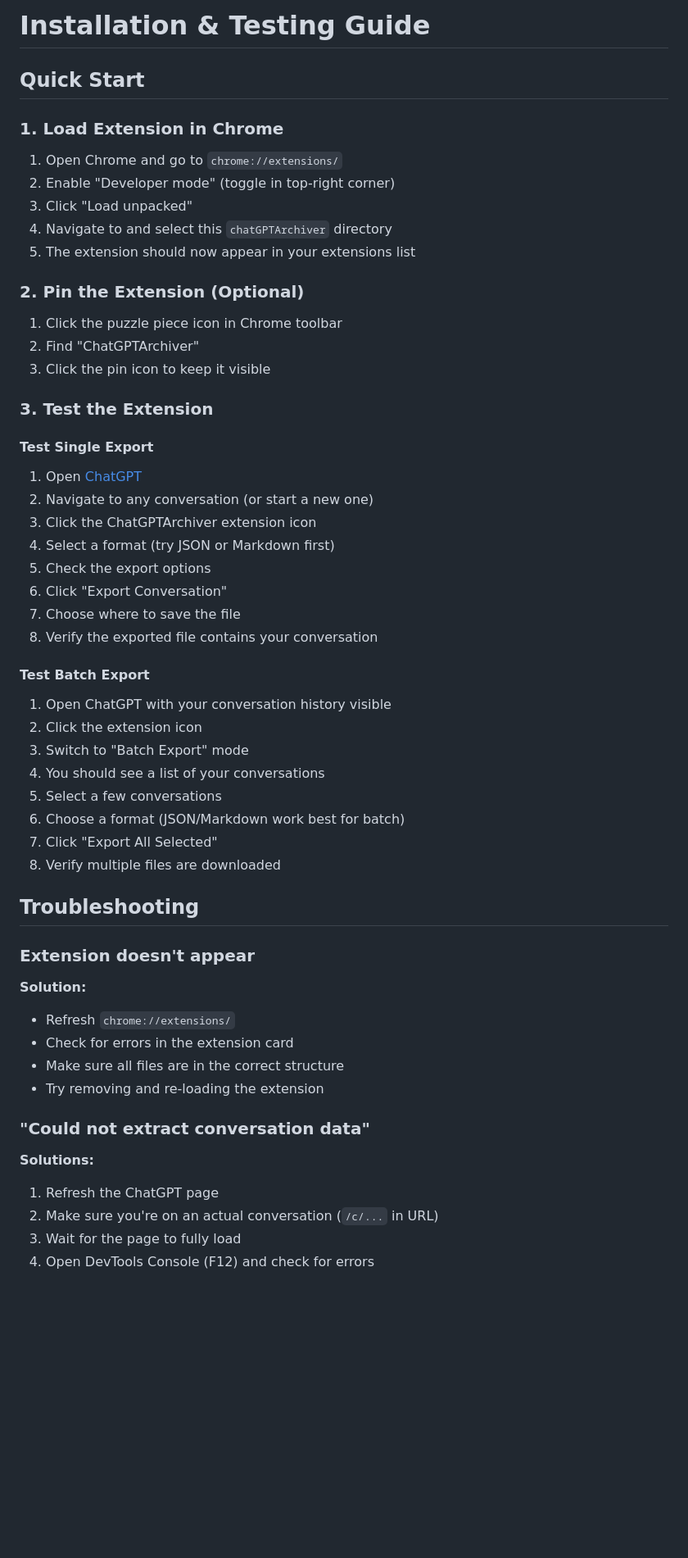
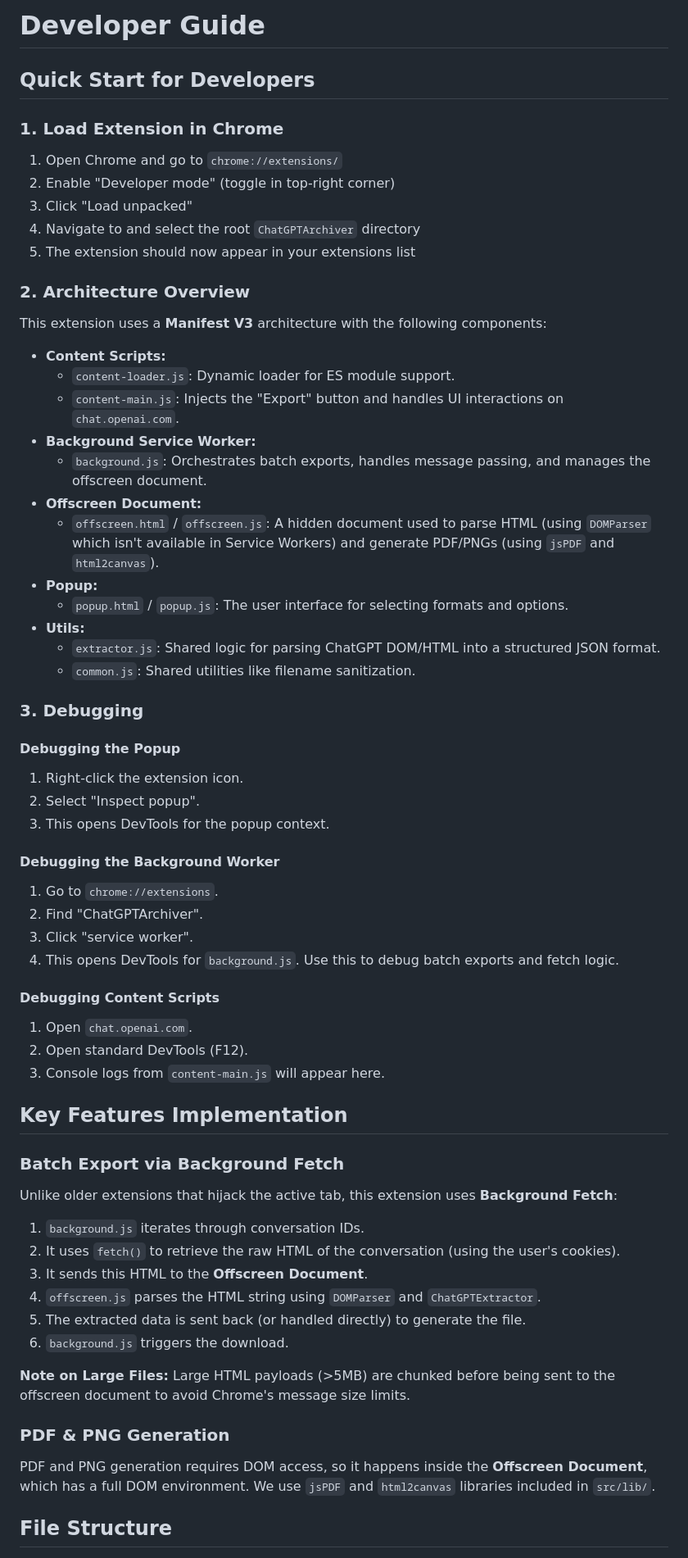
Before and after one commit to leegonzales/ChatGPTArchiver, a Markdown page: DEVELOPER.md, the part around one of its changes. Shown at 82% size. GitHub-like rendering; blank space fills up the shorter version.

Commit message:
docs: Update DEVELOPER.md with new architecture details

```diff
--- a/DEVELOPER.md
+++ b/DEVELOPER.md
@@ -1,60 +1,65 @@
-# Installation & Testing Guide
+# Developer Guide
 
-## Quick Start
+## Quick Start for Developers
 
 ### 1. Load Extension in Chrome
 
 1. Open Chrome and go to `chrome://extensions/`
 2. Enable "Developer mode" (toggle in top-right corner)
 3. Click "Load unpacked"
-4. Navigate to and select this `chatGPTArchiver` directory
+4. Navigate to and select the root `ChatGPTArchiver` directory
 5. The extension should now appear in your extensions list
 
-### 2. Pin the Extension (Optional)
+### 2. Architecture Overview
 
-1. Click the puzzle piece icon in Chrome toolbar
-2. Find "ChatGPTArchiver"
-3. Click the pin icon to keep it visible
+This extension uses a **Manifest V3** architecture with the following components:
 
-### 3. Test the Extension
+*   **Content Scripts:**
+    *   `content-loader.js`: Dynamic loader for ES module support.
+    *   `content-main.js`: Injects the "Export" button and handles UI interactions on `chat.openai.com`.
+*   **Background Service Worker:**
+    *   `background.js`: Orchestrates batch exports, handles message passing, and manages the offscreen document.
+*   **Offscreen Document:**
+    *   `offscreen.html` / `offscreen.js`: A hidden document used to parse HTML (using `DOMParser` which isn't available in Service Workers) and generate PDF/PNGs (using `jsPDF` and `html2canvas`).
+*   **Popup:**
+    *   `popup.html` / `popup.js`: The user interface for selecting formats and options.
+*   **Utils:**
+    *   `extractor.js`: Shared logic for parsing ChatGPT DOM/HTML into a structured JSON format.
+    *   `common.js`: Shared utilities like filename sanitization.
 
-#### Test Single Export
+### 3. Debugging
 
-1. Open [ChatGPT](https://chat.openai.com)
-2. Navigate to any conversation (or start a new one)
-3. Click the ChatGPTArchiver extension icon
-4. Select a format (try JSON or Markdown first)
-5. Check the export options
-6. Click "Export Conversation"
-7. Choose where to save the file
-8. Verify the exported file contains your conversation
+#### Debugging the Popup
+1. Right-click the extension icon.
+2. Select "Inspect popup".
+3. This opens DevTools for the popup context.
 
-#### Test Batch Export
+#### Debugging the Background Worker
+1. Go to `chrome://extensions`.
+2. Find "ChatGPTArchiver".
+3. Click "service worker".
+4. This opens DevTools for `background.js`. Use this to debug batch exports and fetch logic.
 
-1. Open ChatGPT with your conversation history visible
-2. Click the extension icon
-3. Switch to "Batch Export" mode
-4. You should see a list of your conversations
-5. Select a few conversations
-6. Choose a format (JSON/Markdown work best for batch)
-7. Click "Export All Selected"
-8. Verify multiple files are downloaded
+#### Debugging Content Scripts
+1. Open `chat.openai.com`.
+2. Open standard DevTools (F12).
+3. Console logs from `content-main.js` will appear here.
 
-## Troubleshooting
+## Key Features Implementation
 
-### Extension doesn't appear
+### Batch Export via Background Fetch
+Unlike older extensions that hijack the active tab, this extension uses **Background Fetch**:
+1.  `background.js` iterates through conversation IDs.
+2.  It uses `fetch()` to retrieve the raw HTML of the conversation (using the user's cookies).
+3.  It sends this HTML to the **Offscreen Document**.
+4.  `offscreen.js` parses the HTML string using `DOMParser` and `ChatGPTExtractor`.
+5.  The extracted data is sent back (or handled directly) to generate the file.
+6.  `background.js` triggers the download.
 
-**Solution:**
-- Refresh `chrome://extensions/`
-- Check for errors in the extension card
-- Make sure all files are in the correct structure
-- Try removing and re-loading the extension
+**Note on Large Files:** Large HTML payloads (>5MB) are chunked before being sent to the offscreen document to avoid Chrome's message size limits.
 
-### "Could not extract conversation data"
+### PDF & PNG Generation
+PDF and PNG generation requires DOM access, so it happens inside the **Offscreen Document**, which has a full DOM environment. We use `jsPDF` and `html2canvas` libraries included in `src/lib/`.
 
-**Solutions:**
-1. Refresh the ChatGPT page
-2. Make sure you're on an actual conversation (`/c/...` in URL)
-3. Wait for the page to fully load
-4. Open DevTools Console (F12) and check for errors
+## File Structure
 
```
Also changed, not shown: other parts of DEVELOPER.md (+18 -140 lines).
